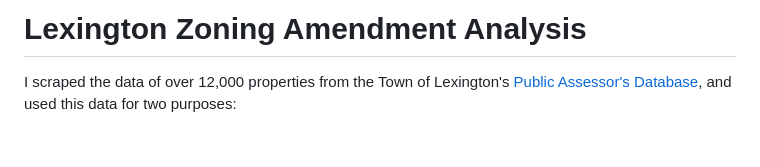
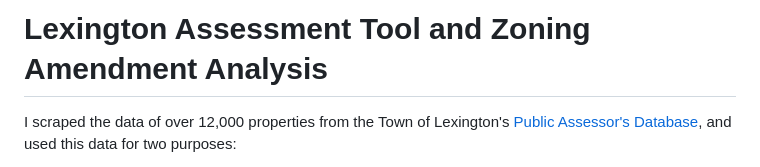
Before and after one commit to niti-go/lexington-property-analysis, a Markdown page: README.md, the part around the change. Drawn GitHub-style; blank space fills up the shorter version.

```diff
--- a/README.md
+++ b/README.md
@@ -1,4 +1,4 @@
-# Lexington Zoning Amendment Analysis
+# Lexington Assessment Tool and Zoning Amendment Analysis
 
 I scraped the data of over 12,000 properties from the Town of Lexington's [Public Assessor's Database](https://gis.vgsi.com/lexingtonma/), and used this data for two purposes:
 
```
